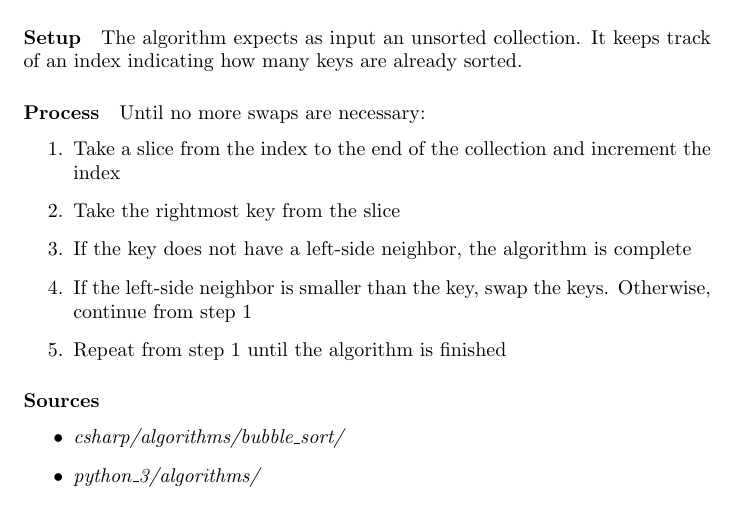
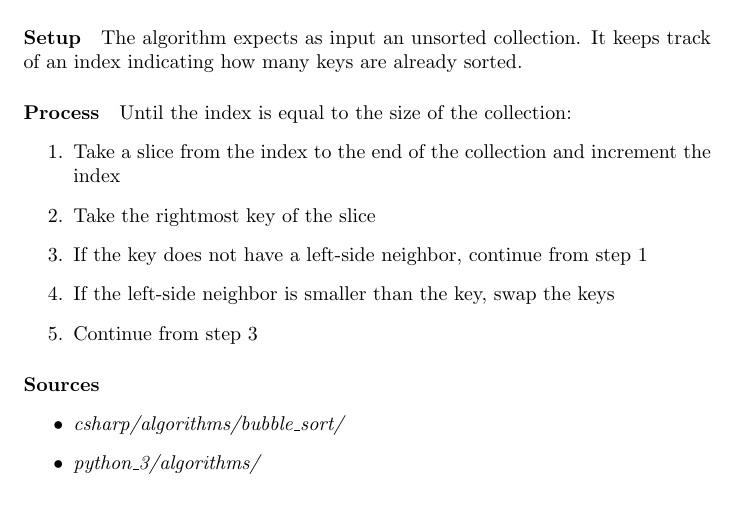
Before and after one commit to SjorsVanGelderen/Graduation, a LaTeX document (documentation/documentation.tex): part of page 26 of 30, cut so that both start at the same text. Compiled offline with pdfLaTeX.

Commit message:
Updating documentation

```diff
--- a/documentation/documentation.tex
+++ b/documentation/documentation.tex
@@ -843,13 +843,13 @@ The algorithm expects as input an unsorted collection. It keeps track of an inde
 already sorted.
 
 \paragraph{Process}
-Until no more swaps are necessary:
+Until the index is equal to the size of the collection:
 \begin{enumerate}
 \item{Take a slice from the index to the end of the collection and increment the index}
-\item{Take the rightmost key from the slice}
-\item{If the key does not have a left-side neighbor, the algorithm is complete}
-\item{If the left-side neighbor is smaller than the key, swap the keys. Otherwise, continue from step 1}
-\item{Repeat from step 1 until the algorithm is finished}
+\item{Take the rightmost key of the slice}
+\item{If the key does not have a left-side neighbor, continue from step 1}
+\item{If the left-side neighbor is smaller than the key, swap the keys}
+\item{Continue from step 3}
 \end{enumerate}
 
 \paragraph{Sources}
```
